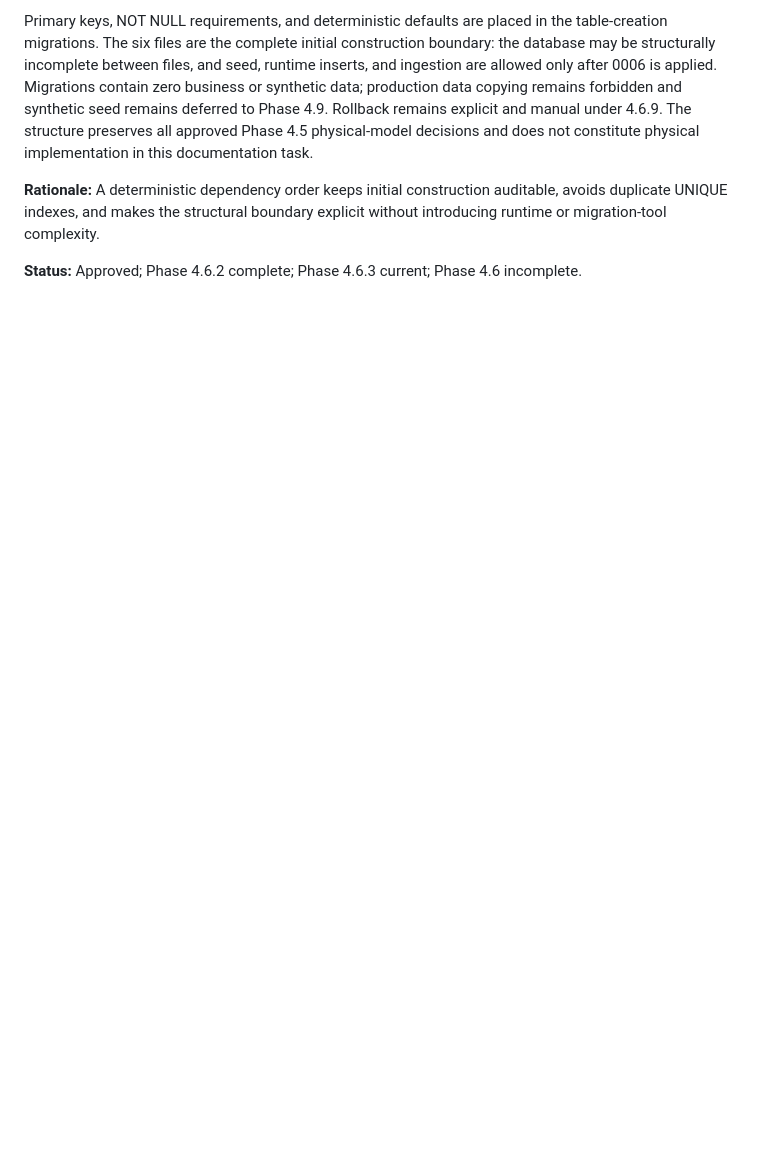
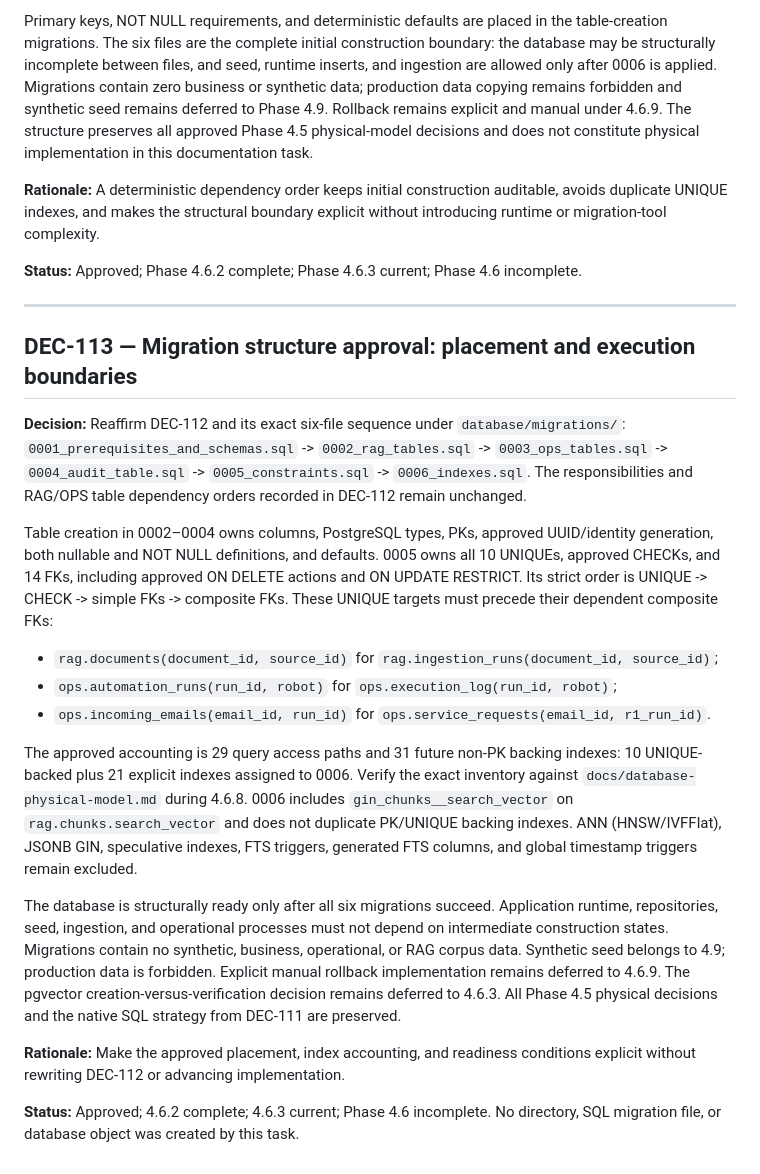
Before and after one commit to julio7528/pocagente, a Markdown page: docs/decision-log.md, the part around the change. Rendered like a GitHub page; blank space fills up the shorter version.

Commit message:
edit mod 4.5.6

```diff
--- a/docs/decision-log.md
+++ b/docs/decision-log.md
@@ -1665,3 +1665,49 @@ explicit without introducing runtime or migration-tool complexity.
 
 **Status:** Approved; Phase 4.6.2 complete; Phase 4.6.3 current; Phase 4.6
 incomplete.
+
+---
+
+## DEC-113 — Migration structure approval: placement and execution boundaries
+
+**Decision:** Reaffirm DEC-112 and its exact six-file sequence under
+`database/migrations/`: `0001_prerequisites_and_schemas.sql` ->
+`0002_rag_tables.sql` -> `0003_ops_tables.sql` -> `0004_audit_table.sql` ->
+`0005_constraints.sql` -> `0006_indexes.sql`. The responsibilities and RAG/OPS
+table dependency orders recorded in DEC-112 remain unchanged.
+
+Table creation in 0002–0004 owns columns, PostgreSQL types, PKs, approved
+UUID/identity generation, both nullable and NOT NULL definitions, and defaults.
+0005 owns all 10 UNIQUEs, approved CHECKs, and 14 FKs, including approved
+ON DELETE actions and ON UPDATE RESTRICT. Its strict order is UNIQUE -> CHECK
+-> simple FKs -> composite FKs. These UNIQUE targets must precede their
+dependent composite FKs:
+
+- `rag.documents(document_id, source_id)` for
+  `rag.ingestion_runs(document_id, source_id)`;
+- `ops.automation_runs(run_id, robot)` for `ops.execution_log(run_id, robot)`;
+- `ops.incoming_emails(email_id, run_id)` for
+  `ops.service_requests(email_id, r1_run_id)`.
+
+The approved accounting is 29 query access paths and 31 future non-PK backing
+indexes: 10 UNIQUE-backed plus 21 explicit indexes assigned to 0006. Verify the
+exact inventory against `docs/database-physical-model.md` during 4.6.8.
+0006 includes `gin_chunks__search_vector` on `rag.chunks.search_vector` and
+does not duplicate PK/UNIQUE backing indexes. ANN (HNSW/IVFFlat), JSONB GIN,
+speculative indexes, FTS triggers, generated FTS columns, and global timestamp
+triggers remain excluded.
+
+The database is structurally ready only after all six migrations succeed.
+Application runtime, repositories, seed, ingestion, and operational processes
+must not depend on intermediate construction states. Migrations contain no
+synthetic, business, operational, or RAG corpus data. Synthetic seed belongs to
+4.9; production data is forbidden. Explicit manual rollback implementation
+remains deferred to 4.6.9. The pgvector creation-versus-verification decision
+remains deferred to 4.6.3. All Phase 4.5 physical decisions and the native SQL
+strategy from DEC-111 are preserved.
+
+**Rationale:** Make the approved placement, index accounting, and readiness
+conditions explicit without rewriting DEC-112 or advancing implementation.
+
+**Status:** Approved; 4.6.2 complete; 4.6.3 current; Phase 4.6 incomplete.
+No directory, SQL migration file, or database object was created by this task.
```
Also changed, not shown: docs/project-context.md (+7 -0 lines).
